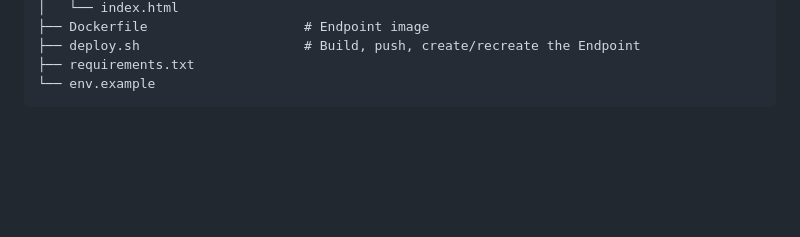
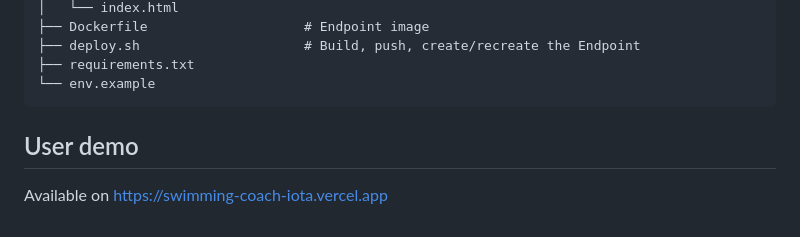
Before and after one commit to andreiparfenov/swimming-coach-serverless, a Markdown page: README.md, the part around the change. Drawn GitHub-style; blank space fills up the shorter version.

Commit message:
add user demo link to readme

````diff
--- a/README.md
+++ b/README.md
@@ -201,3 +201,7 @@ Then open [http://localhost:8000/docs](http://localhost:8000/docs) for the inter
 ├── requirements.txt
 └── env.example
 ```
+
+## User demo
+
+Available on https://swimming-coach-iota.vercel.app
````
